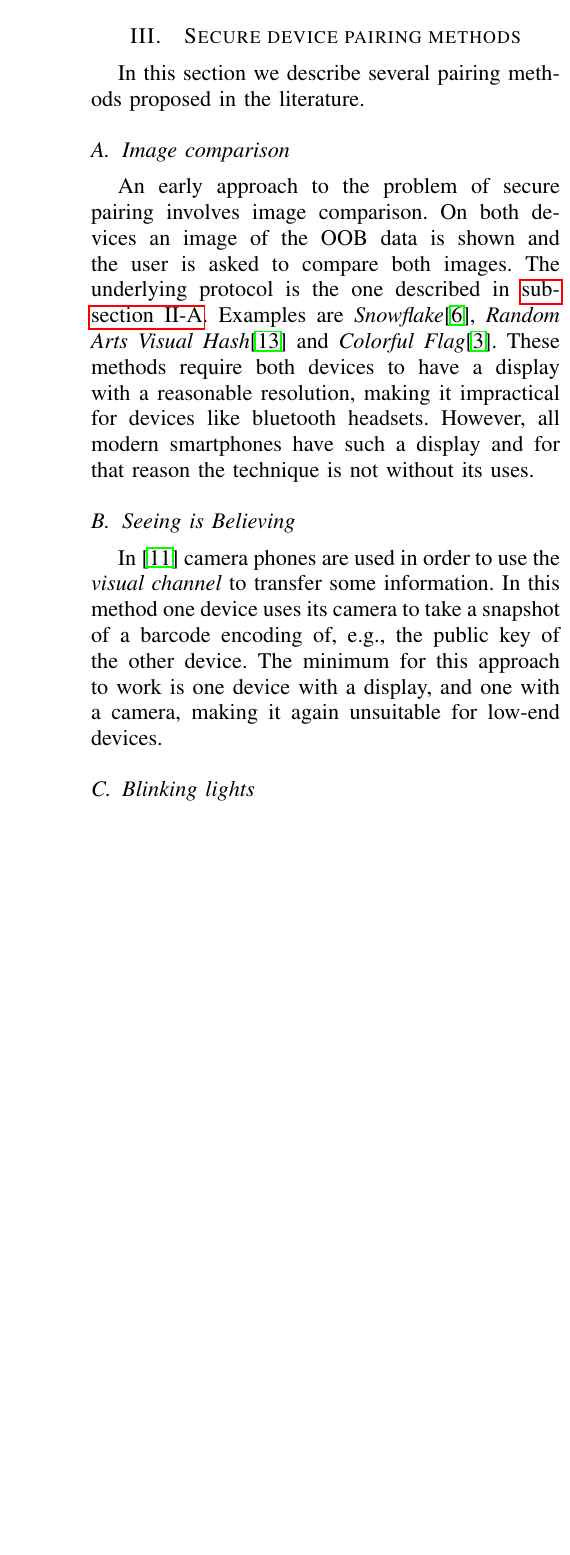
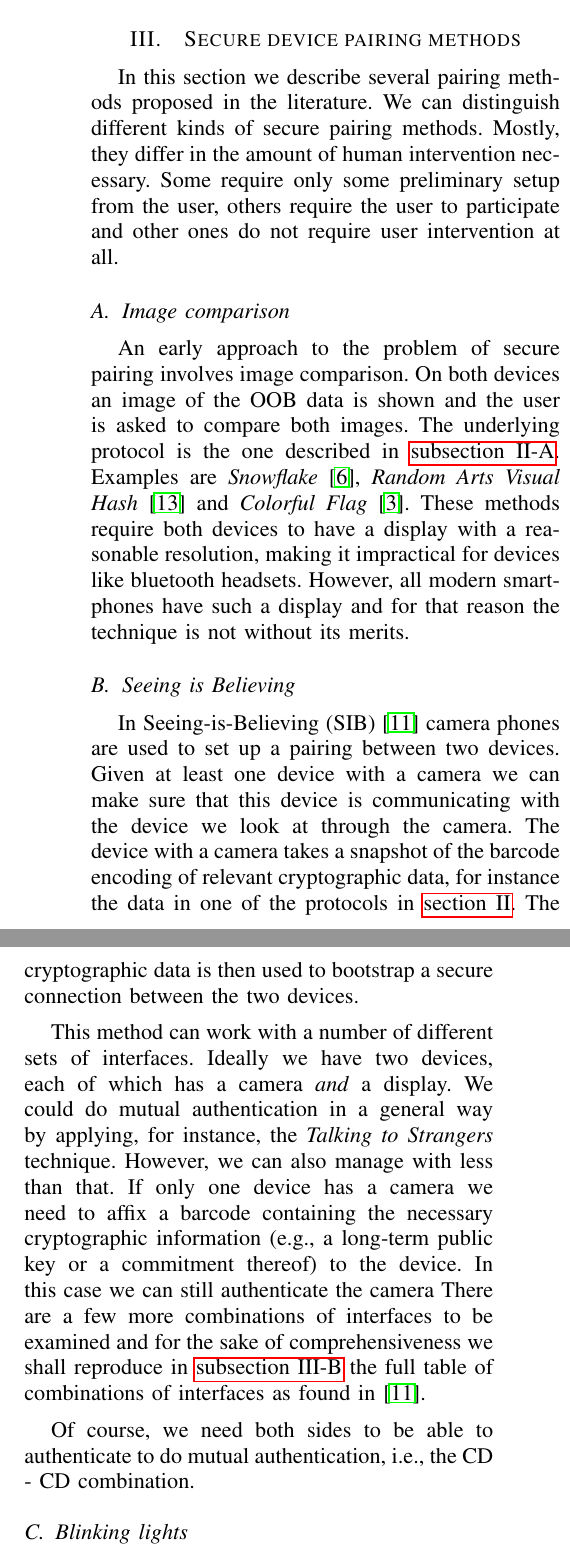
Before and after one commit to Huynhtri027/secure_pairing, a LaTeX paper (paper/secure_pairing.tex): part of one column of page 3 of 7 before the commit and two parts of the columns of page 3 of 8 after it, the two joined at a grey line, cut so that both start at the same text, the shorter picture padded with empty space. Compiled offline with pdfLaTeX.

Commit message:
Seeing-is-Believing

```diff
--- a/paper/secure_pairing.tex
+++ b/paper/secure_pairing.tex
@@ -157,16 +157,30 @@ However, these have slightly weaker security guarantees~\cite{saxena2008automate
 %TODO: Extend the explanations and add a few more techniques.
 
 In this section we describe several pairing methods proposed in the literature.
+We can distinguish different kinds of secure pairing methods.
+Mostly, they differ in the amount of human intervention necessary.
+Some require only some preliminary setup from the user, others require the user to participate and other ones do not require user intervention at all.
+
 
 \subsection{Image comparison}
 An early approach to the problem of secure pairing involves image comparison.
 On both devices an image of the OOB data is shown and the user is asked to compare both images.
 The underlying protocol is the one described in \autoref{ssec:talking_to_strangers}.
-Examples are \textit{Snowflake}\cite{goldberg1996visual}, \textit{Random Arts Visual Hash}\cite{perrig1999hash} and \textit{Colorful Flag}\cite{dohrmann2002public}.
+Examples are \textit{Snowflake}~\cite{goldberg1996visual}, \textit{Random Arts Visual Hash}~\cite{perrig1999hash} and \textit{Colorful Flag}~\cite{dohrmann2002public}.
 These methods require both devices to have a display with a reasonable resolution, making it impractical for devices like bluetooth headsets.
-However, all modern smartphones have such a display and for that reason the technique is not without its uses.
+However, all modern smartphones have such a display and for that reason the technique is not without its merits.
 
 \subsection{Seeing is Believing}
-In \cite{mccune2005seeing} camera phones are used in order to use the \textit{visual channel} to transfer some information.
-In this method one device uses its camera to take a snapshot of a barcode encoding of, e.g., the public key of the other device.
-The minimum for this approach to work is one device with a display, and one with a camera, making it again unsuitable for low-end devices.
+In Seeing-is-Believing (SIB)~\cite{mccune2005seeing} camera phones are used to set up a pairing between two devices.
+Given at least one device with a camera we can make sure that this device is communicating with the device we look at through the camera.
+The device with a camera takes a snapshot of the barcode encoding of relevant cryptographic data, for instance the data in one of the protocols in \autoref{sec:cryptographic_protocols_for_secure_device_pairing}.
+The cryptographic data is then used to bootstrap a secure connection between the two devices.
+
+This method can work with a number of different sets of interfaces.
+Ideally we have two devices, each of which has a camera \emph{and} a display.
+% Since both devices have displays we can manage authentication with either displaying a long-term public key or an ephemeral one (by randomizing the displayed information) an.
+We could do mutual authentication in a general way by applying, for instance, the \emph{Talking to Strangers} technique.
+However, we can also manage with less than that.
+If only one device has a camera we need to affix a barcode containing the necessary cryptographic information (e.g., a long-term public key or a commitment thereof) to the device.
+In this case we can still authenticate the camera
+There are a few more combinations of interfaces to be examined and for the sake of comprehensiveness we shall reproduce in \autoref{table:sib} the full table of combinations of interfaces as found in~\cite{mccune2005seeing}.
@@ -173,3 +202,8 @@ The minimum for this approach to work is one device with a display, and one with
+Of course, we need both sides to be able to authenticate to do mutual authentication, i.e., the CD - CD combination.
+
+
+% In this method one device uses its camera to take a snapshot of a barcode encoding of, for example, the public key of the other device.
+% The minimum set of interfaces for this approach to work is one device with a display, and one with a camera, making it again unsuitable for low-end devices.
 
 \subsection{Blinking lights}
 Related to \textit{Seeing is Believing} is the \textit{Blinking lights} method.
```
Also changed, not shown: paper/secure_pairing.tex (15 more changed lines).
